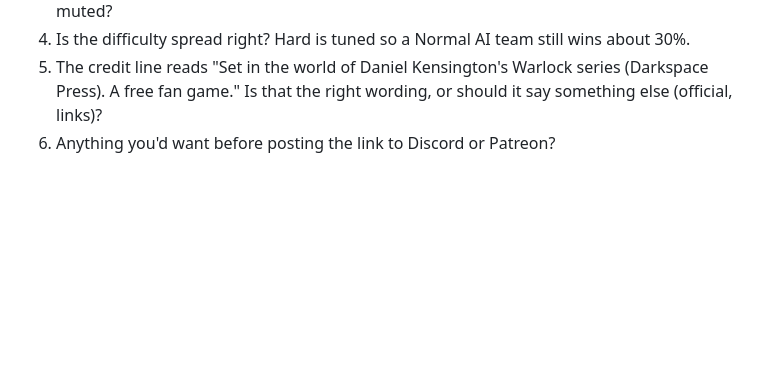
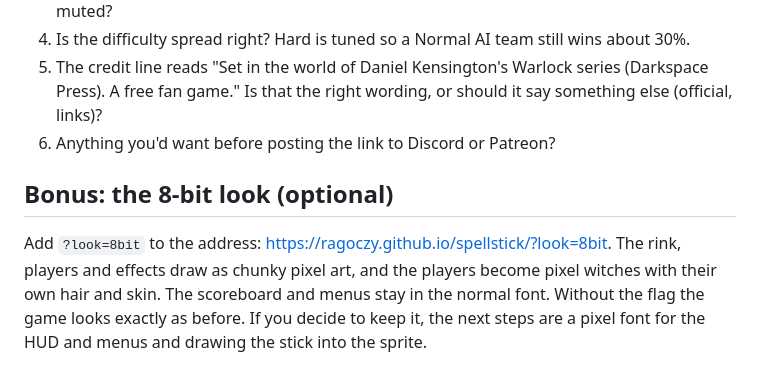
Before and after one commit to Ragoczy/spellstick, a Markdown page: docs/PLAYTEST.md, the part around the change. Drawn GitHub-style; blank space fills up the shorter version.

Commit message:
Playtest notes: how to try the 8-bit look
Co-Authored-By: Claude Opus 5.5 <noreply@anthropic.com>

```diff
--- a/docs/PLAYTEST.md
+++ b/docs/PLAYTEST.md
@@ -40,3 +40,7 @@ This is the full v1 loop. Try it the way a reader from Discord or Patreon would:
 4. Is the difficulty spread right? Hard is tuned so a Normal AI team still wins about 30%.
 5. The credit line reads "Set in the world of Daniel Kensington's Warlock series (Darkspace Press). A free fan game." Is that the right wording, or should it say something else (official, links)?
 6. Anything you'd want before posting the link to Discord or Patreon?
+
+## Bonus: the 8-bit look (optional)
+
+Add `?look=8bit` to the address: https://ragoczy.github.io/spellstick/?look=8bit. The rink, players and effects draw as chunky pixel art, and the players become pixel witches with their own hair and skin. The scoreboard and menus stay in the normal font. Without the flag the game looks exactly as before. If you decide to keep it, the next steps are a pixel font for the HUD and menus and drawing the stick into the sprite.
```
